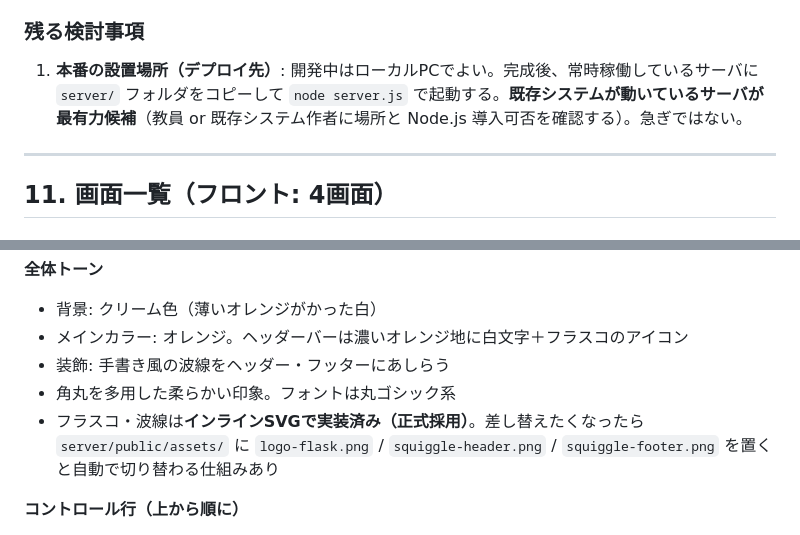
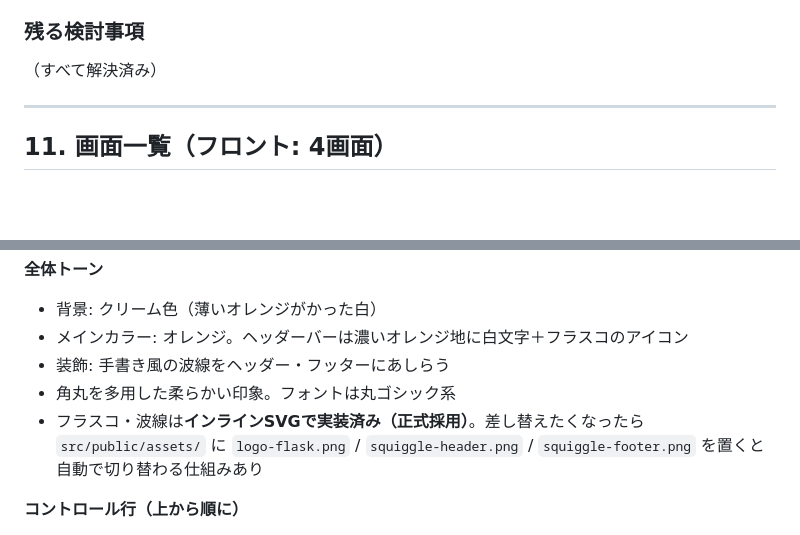
Before and after one commit to zemi-camp-2026/course-registration-viewer, a Markdown page: docs/受講科目登録・閲覧システム_設計書.md, 2 parts joined by grey strips. Rendered like a GitHub page; blank space fills up the shorter version.

```diff
--- a/docs/受講科目登録・閲覧システム_設計書.md
+++ b/docs/受講科目登録・閲覧システム_設計書.md
@@ -471,7 +475,7 @@ users (1) ──< (N) schedule_entries (N) >── (1) quarters
 - ✅ **認証方式**: 既存システムのフローを踏襲すると確定（初回は学番のみでログイン → 本人がパスワード設定 → 以降は学番＋パスワード）。SSO連携は使わない。保存だけは平文をやめてハッシュ化（4章）。
 
 ### 残る検討事項
-1. **本番の設置場所（デプロイ先）**: 開発中はローカルPCでよい。完成後、常時稼働しているサーバに `server/` フォルダをコピーして `node server.js` で起動する。**既存システムが動いているサーバが最有力候補**（教員 or 既存システム作者に場所と Node.js 導入可否を確認する）。急ぎではない。
+（すべて解決済み）
 
 ---
 
@@ -485,7 +489,7 @@ users (1) ──< (N) schedule_entries (N) >── (1) quarters
 - メインカラー: オレンジ。ヘッダーバーは濃いオレンジ地に白文字＋フラスコのアイコン
 - 装飾: 手書き風の波線をヘッダー・フッターにあしらう
 - 角丸を多用した柔らかい印象。フォントは丸ゴシック系
-- フラスコ・波線は**インラインSVGで実装済み（正式採用）**。差し替えたくなったら `server/public/assets/` に `logo-flask.png` / `squiggle-header.png` / `squiggle-footer.png` を置くと自動で切り替わる仕組みあり
+- フラスコ・波線は**インラインSVGで実装済み（正式採用）**。差し替えたくなったら `src/public/assets/` に `logo-flask.png` / `squiggle-header.png` / `squiggle-footer.png` を置くと自動で切り替わる仕組みあり
 
 **コントロール行（上から順に）**
 - 学期切替: `1Q | 2Q | 3Q | 4Q` のセグメント型タブ（選択中はオレンジ塗り）。ページ内切替（2.2）
```
Also changed, not shown: other parts of docs/受講科目登録・閲覧システム_設計書.md (+23 -18 lines).
